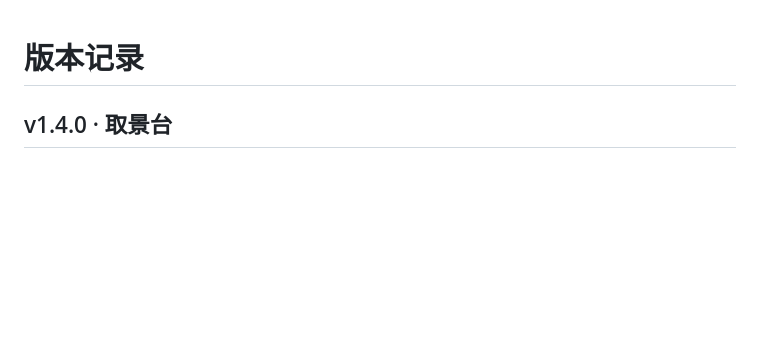
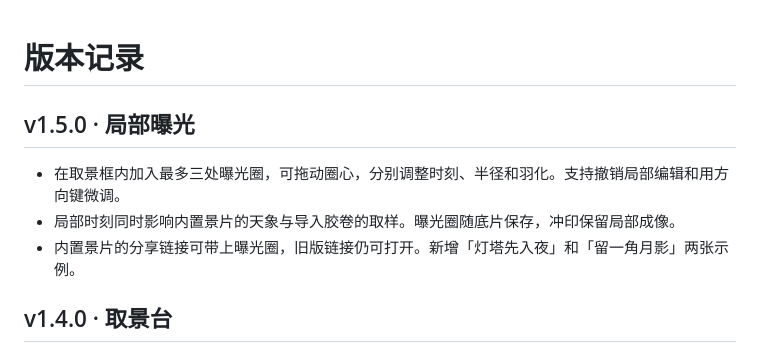
Before and after one commit to 17timg-bit/time-darkroom, a Markdown page: CHANGELOG.md, the part around the change. GitHub-like rendering; blank space fills up the shorter version.

```diff
--- a/CHANGELOG.md
+++ b/CHANGELOG.md
@@ -1,4 +1,10 @@
 # 版本记录
+
+## v1.5.0 · 局部曝光
+
+- 在取景框内加入最多三处曝光圈，可拖动圈心，分别调整时刻、半径和羽化。支持撤销局部编辑和用方向键微调。
+- 局部时刻同时影响内置景片的天象与导入胶卷的取样。曝光圈随底片保存，冲印保留局部成像。
+- 内置景片的分享链接可带上曝光圈，旧版链接仍可打开。新增「灯塔先入夜」和「留一角月影」两张示例。
 
 ## v1.4.0 · 取景台
 
```
Also changed, not shown: README.md (+16 -2 lines), docs/天象模型.md (+1 -0 lines), 预览/局部曝光.png (added), 9 other files.
